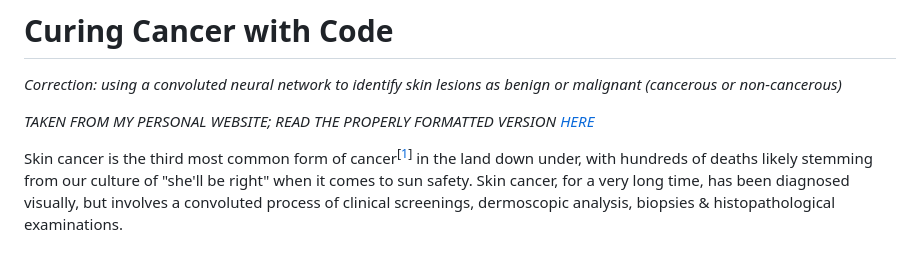
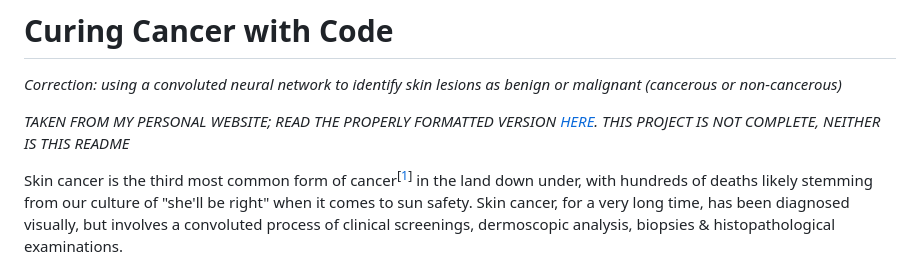
Before and after one commit to lachlanharrisdev/skin-cancer-classification, a Markdown page: README.md, the part around the change. Rendered like a GitHub page.

Commit message:
Update README.md
Added disclaimer this project is NOT COMPLETE

```diff
--- a/README.md
+++ b/README.md
@@ -1,7 +1,7 @@
 # Curing Cancer with Code
 *Correction: using a convoluted neural network to identify skin lesions as benign or malignant (cancerous or non-cancerous)*
 
-*TAKEN FROM MY PERSONAL WEBSITE; READ THE PROPERLY FORMATTED VERSION [HERE](https://example.com)*
+*TAKEN FROM MY PERSONAL WEBSITE; READ THE PROPERLY FORMATTED VERSION [HERE](https://example.com). THIS PROJECT IS NOT COMPLETE, NEITHER IS THIS README*
 
 Skin cancer is the third most common form of cancer<sup>[[1](https://www.canceraustralia.gov.au/cancer-types/melanoma-skin/melanoma-skin-statistics)]</sup> in the land down under, with hundreds of deaths likely stemming from our culture of "she'll be right" when it comes to sun safety. Skin cancer, for a very long time, has been diagnosed visually, but involves a convoluted process of clinical screenings, dermoscopic analysis, biopsies & histopathological examinations.
 
```
